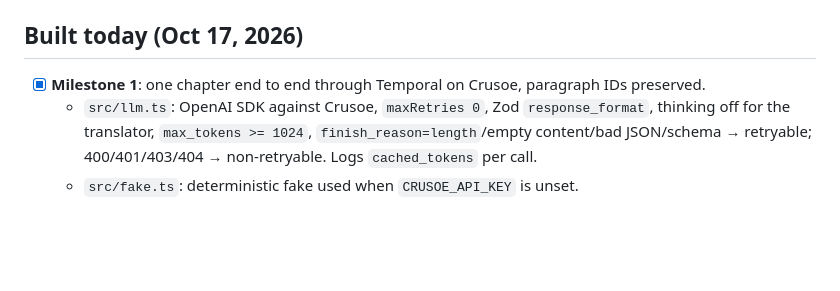
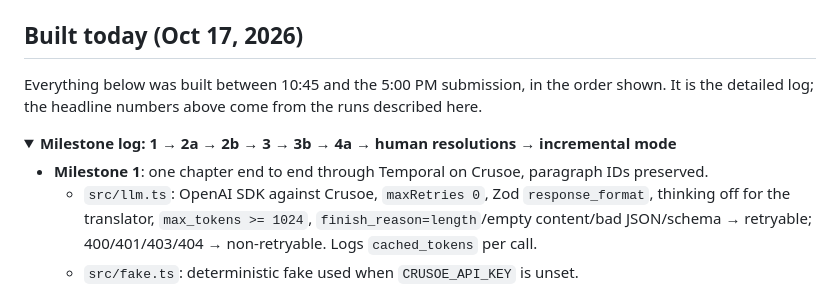
Before and after one commit to loferris/concord, a Markdown page: README.md, the part around one of its changes. Rendered like a GitHub page; folded sections open; blank space fills up the shorter version.

```diff
--- a/README.md
+++ b/README.md
@@ -106,7 +111,13 @@ and is read by the eval only (a test enforces it). See `docs/prompts.md` for eve
 
 ## Built today (Oct 17, 2026)
 
-- [x] **Milestone 1**: one chapter end to end through Temporal on Crusoe, paragraph IDs preserved.
+Everything below was built between 10:45 and the 5:00 PM submission, in the order shown. It is the detailed log;
+the headline numbers above come from the runs described here.
+
+<details>
+<summary><b>Milestone log: 1 → 2a → 2b → 3 → 3b → 4a → human resolutions → incremental mode</b></summary>
+
+- **Milestone 1**: one chapter end to end through Temporal on Crusoe, paragraph IDs preserved.
   - `src/llm.ts`: OpenAI SDK against Crusoe, `maxRetries 0`, Zod `response_format`, thinking off for the
     translator, `max_tokens >= 1024`, `finish_reason=length`/empty content/bad JSON/schema → retryable;
     400/401/403/404 → non-retryable. Logs `cached_tokens` per call.
```
Also changed, not shown: other parts of README.md (+28 -24 lines).
